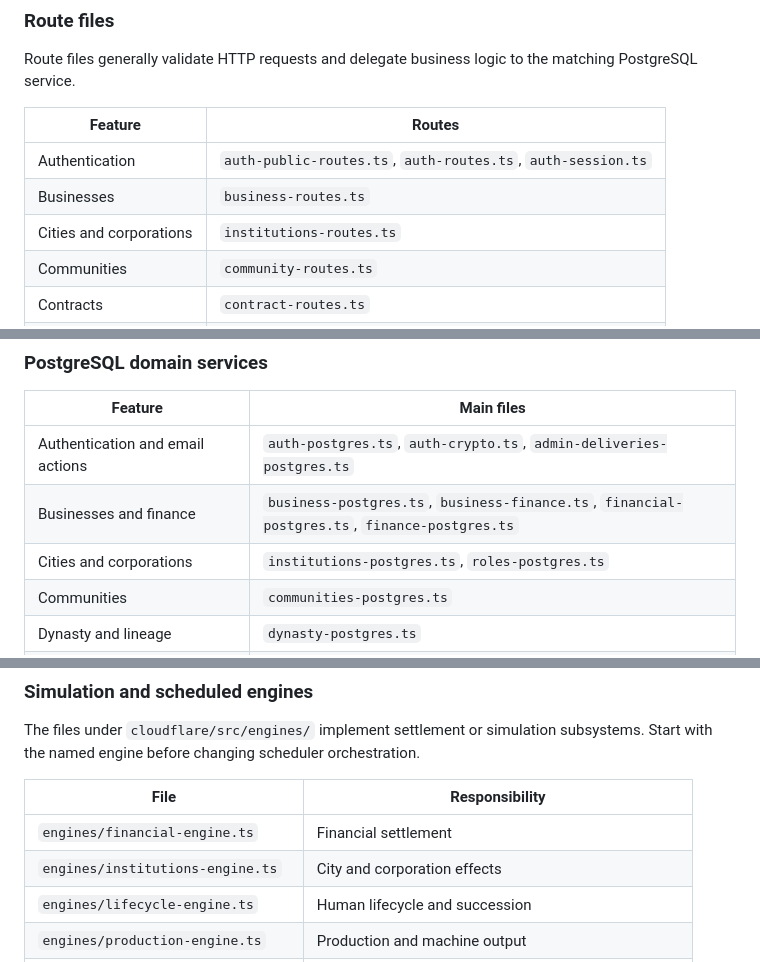
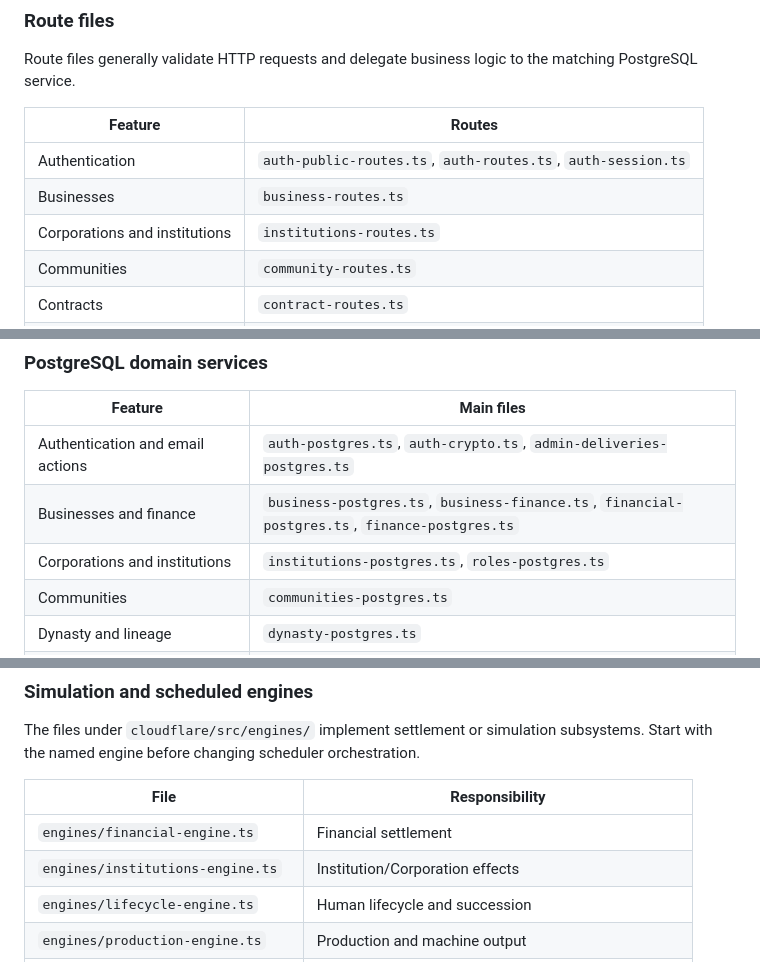
Before and after one commit to nohainc/earth, a Markdown page: docs/AI_FILE_MAP.md, 3 parts joined by grey strips. Drawn GitHub-style.

Commit message:
docs: remove obsolete City/pre-V5 guidance from docs/AI_FILE_MAP.md

```diff
--- a/docs/AI_FILE_MAP.md
+++ b/docs/AI_FILE_MAP.md
@@ -58,7 +58,7 @@ matching PostgreSQL service.
 |---|---|
 | Authentication | `auth-public-routes.ts`, `auth-routes.ts`, `auth-session.ts` |
 | Businesses | `business-routes.ts` |
-| Cities and corporations | `institutions-routes.ts` |
+| Corporations and institutions | `institutions-routes.ts` |
 | Communities | `community-routes.ts` |
 | Contracts | `contract-routes.ts` |
 | Dynasty | `dynasty-routes.ts` |
@@ -76,7 +76,7 @@ matching PostgreSQL service.
 |---|---|
 | Authentication and email actions | `auth-postgres.ts`, `auth-crypto.ts`, `admin-deliveries-postgres.ts` |
 | Businesses and finance | `business-postgres.ts`, `business-finance.ts`, `financial-postgres.ts`, `finance-postgres.ts` |
-| Cities and corporations | `institutions-postgres.ts`, `roles-postgres.ts` |
+| Corporations and institutions | `institutions-postgres.ts`, `roles-postgres.ts` |
 | Communities | `communities-postgres.ts` |
 | Dynasty and lineage | `dynasty-postgres.ts` |
 | Governance | `governance-postgres.ts` |
@@ -97,7 +97,7 @@ subsystems. Start with the named engine before changing scheduler orchestration.
 | File | Responsibility |
 |---|---|
 | `engines/financial-engine.ts` | Financial settlement |
-| `engines/institutions-engine.ts` | City and corporation effects |
+| `engines/institutions-engine.ts` | Institution/Corporation effects |
 | `engines/lifecycle-engine.ts` | Human lifecycle and succession |
 | `engines/production-engine.ts` | Production and machine output |
 | `engines/resource-flow-engine.ts` | Resource movement and balances |
```
Also changed, not shown: other parts of docs/AI_FILE_MAP.md (+1 -1 lines).
